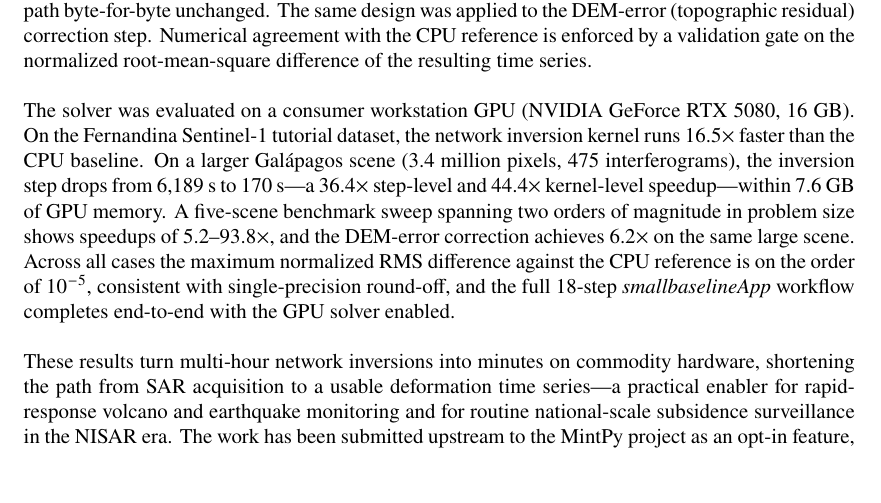
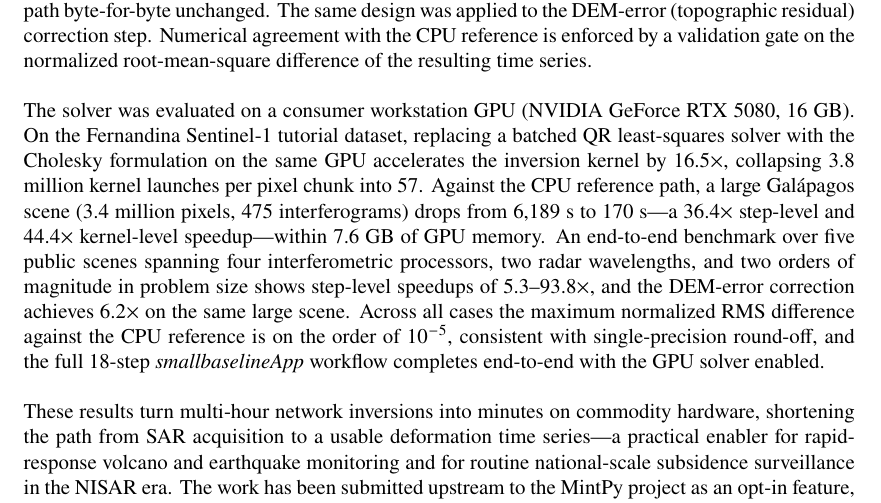
Before and after one commit to s-sasaki-earthsea-wizard/tasti2026-abstract, a LaTeX document (abstract.tex): part of page 1 of 2, cut so that both start at the same text, the shorter picture padded with empty space. Compiled offline with pdfLaTeX.

Commit message:
🐞 fix: Correct 16.5x speedup attribution in abstract draft
16.5x is the same-GPU QR-vs-Cholesky solver comparison (kernel
launches 3.8M -> 57), not a CPU-baseline comparison. Rewrite the
results paragraph to keep the three measurement series (solver duel /
CPU replacement / five-scene end-to-end) properly separated.

🤖 Assisted by [Claude Code](https://claude.ai/code)

Co-Authored-By: Claude Fable 5 <noreply@anthropic.com>

```diff
--- a/abstract.tex
+++ b/abstract.tex
@@ -18,7 +18,7 @@ Interferometric SAR (InSAR) time-series analysis has become a standard tool for
 
 The methodology reformulates the pixel-wise least-squares inversion as a batched linear-algebra problem in PyTorch. Instead of solving each system with a general-purpose least-squares routine, the solver assembles the normal equations and applies batched Cholesky factorization in single precision, streaming pixel chunks sized to the available GPU memory. The implementation is deliberately minimally invasive: it lives in a separate GPU subpackage, is selected by a single configuration key (\texttt{mintpy.networkInversion.solver = torch}), and leaves the existing CPU path byte-for-byte unchanged. The same design was applied to the DEM-error (topographic residual) correction step. Numerical agreement with the CPU reference is enforced by a validation gate on the normalized root-mean-square difference of the resulting time series.
 
-The solver was evaluated on a consumer workstation GPU (NVIDIA GeForce RTX 5080, 16~GB). On the Fernandina Sentinel-1 tutorial dataset, the network inversion kernel runs 16.5$\times$ faster than the CPU baseline. On a larger Gal\'apagos scene (3.4 million pixels, 475 interferograms), the inversion step drops from 6{,}189~s to 170~s---a 36.4$\times$ step-level and 44.4$\times$ kernel-level speedup---within 7.6~GB of GPU memory. A five-scene benchmark sweep spanning two orders of magnitude in problem size shows speedups of 5.2--93.8$\times$, and the DEM-error correction achieves 6.2$\times$ on the same large scene. Across all cases the maximum normalized RMS difference against the CPU reference is on the order of $10^{-5}$, consistent with single-precision round-off, and the full 18-step \textit{smallbaselineApp} workflow completes end-to-end with the GPU solver enabled.
+The solver was evaluated on a consumer workstation GPU (NVIDIA GeForce RTX 5080, 16~GB). On the Fernandina Sentinel-1 tutorial dataset, replacing a batched QR least-squares solver with the Cholesky formulation on the same GPU accelerates the inversion kernel by 16.5$\times$, collapsing 3.8 million kernel launches per pixel chunk into 57. Against the CPU reference path, a large Gal\'apagos scene (3.4 million pixels, 475 interferograms) drops from 6{,}189~s to 170~s---a 36.4$\times$ step-level and 44.4$\times$ kernel-level speedup---within 7.6~GB of GPU memory. An end-to-end benchmark over five public scenes spanning four interferometric processors, two radar wavelengths, and two orders of magnitude in problem size shows step-level speedups of 5.3--93.8$\times$, and the DEM-error correction achieves 6.2$\times$ on the same large scene. Across all cases the maximum normalized RMS difference against the CPU reference is on the order of $10^{-5}$, consistent with single-precision round-off, and the full 18-step \textit{smallbaselineApp} workflow completes end-to-end with the GPU solver enabled.
 
 These results turn multi-hour network inversions into minutes on commodity hardware, shortening the path from SAR acquisition to a usable deformation time series---a practical enabler for rapid-response volcano and earthquake monitoring and for routine national-scale subsidence surveillance in the NISAR era. The work has been submitted upstream to the MintPy project as an opt-in feature, and the benchmark harness and reports are public for reproducibility. By demonstrating order-of-magnitude gains on a single consumer GPU rather than a dedicated cluster, this contribution lowers the entry barrier for research groups and agencies that operate InSAR monitoring on limited budgets.
 
```
